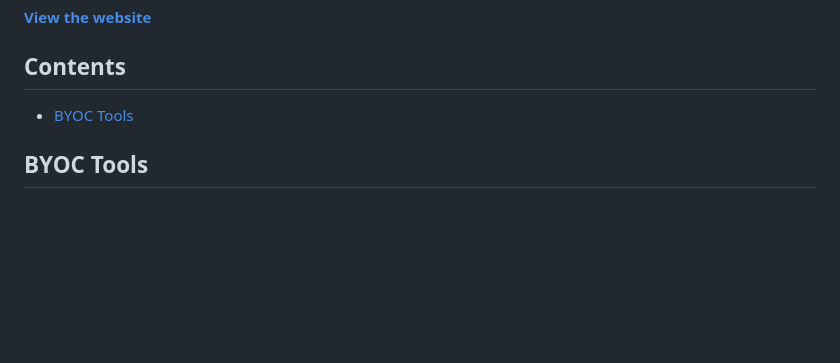
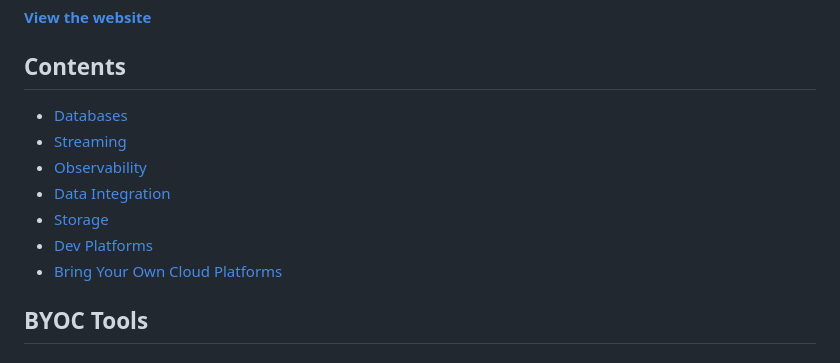
Before and after one commit to nuonco/awesome-byoc, a Markdown page: README.md, the part around the change. Drawn GitHub-style; blank space fills up the shorter version.

Commit message:
Update README to improve ToC (#35)
Improved usability of table of contents

```diff
--- a/README.md
+++ b/README.md
@@ -12,7 +12,13 @@
 
 ## Contents
 
-- [BYOC Tools](#byoc-tools)
+- [Databases](#databases)
+- [Streaming](#streaming)
+- [Observability](#observability)
+- [Data Integration](#data-integration)
+- [Storage](#storage)
+- [Dev Platforms](#dev-platforms)
+- [Bring Your Own Cloud Platforms](#bring-your-own-cloud-platforms)
 
 ## BYOC Tools
 
```
